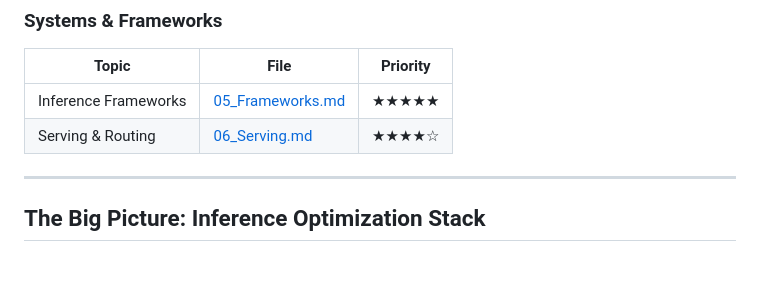
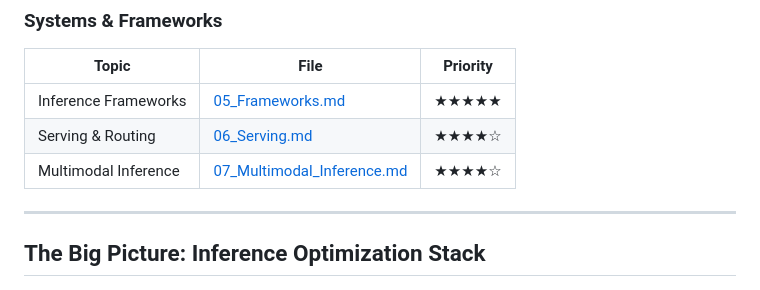
Before and after one commit to ShanningZhuang/AI-Infra, a Markdown page: inference/00_Inference.md, the part around the change. Drawn GitHub-style.

```diff
--- a/inference/00_Inference.md
+++ b/inference/00_Inference.md
@@ -56,6 +56,7 @@ This means:
 |-------|------|----------|
 | Inference Frameworks | [05_Frameworks.md](05_Frameworks.md) | ★★★★★ |
 | Serving & Routing | [06_Serving.md](06_Serving.md) | ★★★★☆ |
+| Multimodal Inference | [07_Multimodal_Inference.md](07_Multimodal_Inference.md) | ★★★★☆ |
 
 ---
 
```
Also changed, not shown: inference/05_Frameworks.md (+10 -0 lines), inference/07_Multimodal_Inference.md (added, +211 -0 lines).
